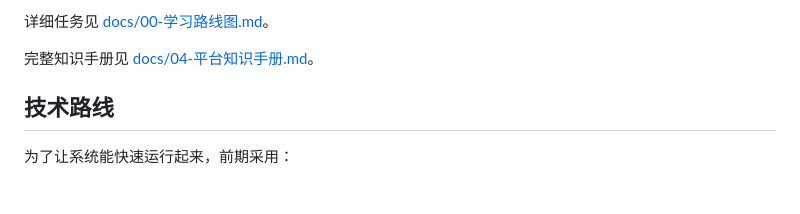
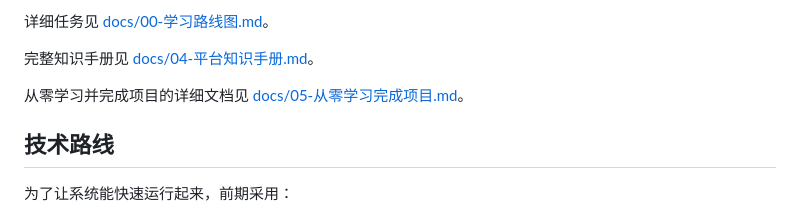
Before and after one commit to tao12468/phone-recommendation, a Markdown page: README.md, the part around the change. GitHub-like rendering; blank space fills up the shorter version.

```diff
--- a/README.md
+++ b/README.md
@@ -22,6 +22,8 @@
 详细任务见 [docs/00-学习路线图.md](docs/00-学习路线图.md)。
 
 完整知识手册见 [docs/04-平台知识手册.md](docs/04-平台知识手册.md)。
+
+从零学习并完成项目的详细文档见 [docs/05-从零学习完成项目.md](docs/05-从零学习完成项目.md)。
 
 ## 技术路线
 
```
Also changed, not shown: docs/05-从零学习完成项目.md (added, +372 -0 lines).
